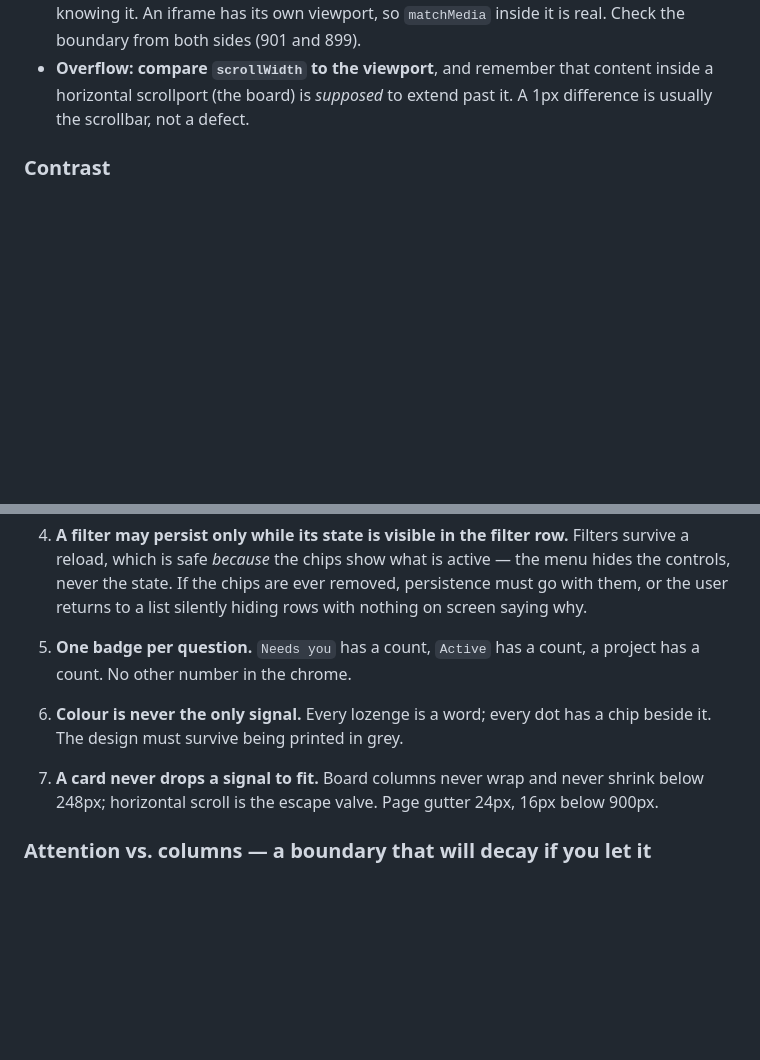
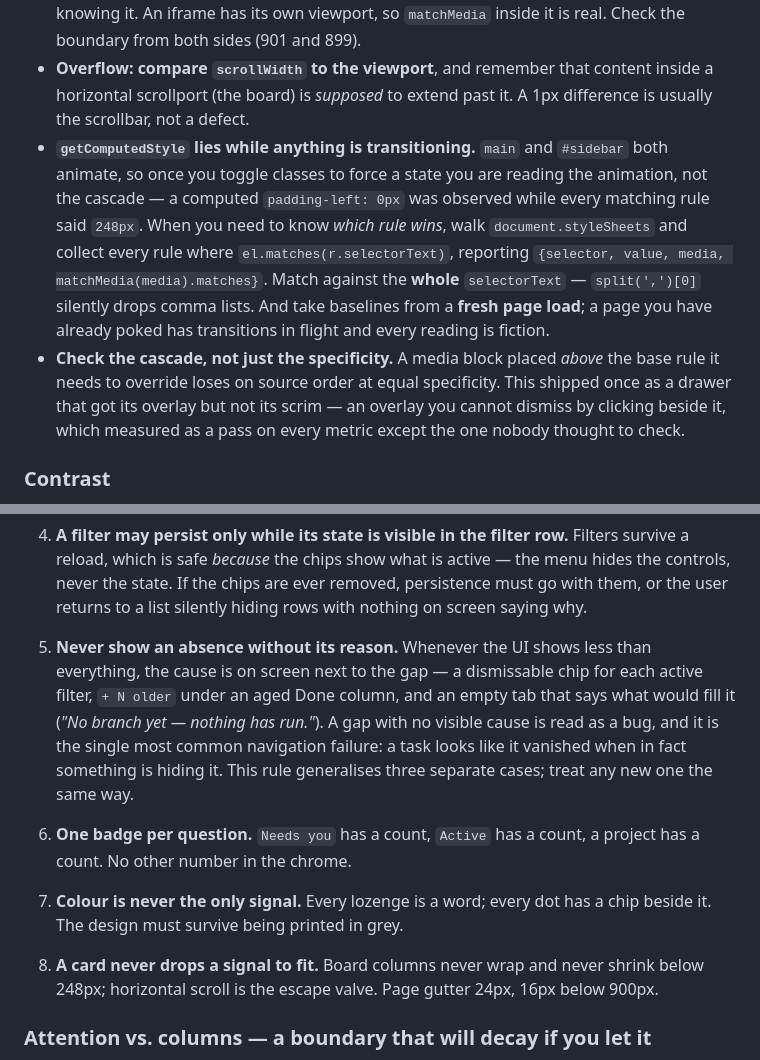
Before and after one commit to fab-ioc/ensemble, a Markdown page: skills/ensemble-design/SKILL.md, 2 parts joined by grey strips. Rendered like a GitHub page; blank space fills up the shorter version.

Commit message:
Design skill: never show an absence without its reason, stated once
Three specific rules in this redesign turned out to be one general rule
wearing three hats: a dismissable chip for every active filter, "+ N
older" under an aged Done column, and an empty tab that says what would
fill it. Each exists because a gap with no visible cause reads as a bug,
and because that is the most common navigation failure there is -- a task
looks like it vanished when something is quietly hiding it.

Stating it three times as three specifics invites a fourth case to be
built without it. Stated once as the general form, the next case inherits
it.

Also two measurement techniques that cost real time to learn. getComputedStyle
reports the animation rather than the cascade once you toggle classes on a
page with transitions -- a computed padding-left of 0px was read while every
matching rule said 248px -- so when the question is "which rule wins", walk
document.styleSheets and match on the whole selectorText, and take baselines
from a fresh load. And check source order, not just specificity: a media
block placed above the base rule it overrides loses at equal specificity,
which shipped once as a drawer that got its overlay but not its scrim.

```diff
--- a/skills/ensemble-design/SKILL.md
+++ b/skills/ensemble-design/SKILL.md
@@ -157,6 +157,17 @@ Two techniques that work here, both learned the hard way:
 - **Overflow: compare `scrollWidth` to the viewport**, and remember that content inside a horizontal
   scrollport (the board) is *supposed* to extend past it. A 1px difference is usually the scrollbar,
   not a defect.
+- **`getComputedStyle` lies while anything is transitioning.** `main` and `#sidebar` both animate, so
+  once you toggle classes to force a state you are reading the animation, not the cascade — a computed
+  `padding-left: 0px` was observed while every matching rule said `248px`. When you need to know *which
+  rule wins*, walk `document.styleSheets` and collect every rule where `el.matches(r.selectorText)`,
+  reporting `{selector, value, media, matchMedia(media).matches}`. Match against the **whole**
+  `selectorText` — `split(',')[0]` silently drops comma lists. And take baselines from a **fresh page
+  load**; a page you have already poked has transitions in flight and every reading is fiction.
+- **Check the cascade, not just the specificity.** A media block placed *above* the base rule it needs
+  to override loses on source order at equal specificity. This shipped once as a drawer that got its
+  overlay but not its scrim — an overlay you cannot dismiss by clicking beside it, which measured as a
+  pass on every metric except the one nobody thought to check.
 
 ### Contrast
 
@@ -248,11 +259,18 @@ content (*what you are looking at*) · the issue view as an overlay. Nothing els
    reload, which is safe *because* the chips show what is active — the menu hides the controls, never
    the state. If the chips are ever removed, persistence must go with them, or the user returns to a
    list silently hiding rows with nothing on screen saying why.
-5. **One badge per question.** `Needs you` has a count, `Active` has a count, a project has a count. No
+5. **Never show an absence without its reason.** Whenever the UI shows less than everything, the cause
+   is on screen next to the gap — a dismissable chip for each active filter, `+ N older` under an aged
+   Done column, and an empty tab that says what would fill it (*"No branch yet — nothing has run."*).
+   A gap with no visible cause is read as a bug, and it is the single most common navigation failure:
+   a task looks like it vanished when in fact something is hiding it. This rule generalises three
+   separate cases; treat any new one the same way.
+
+6. **One badge per question.** `Needs you` has a count, `Active` has a count, a project has a count. No
    other number in the chrome.
-6. **Colour is never the only signal.** Every lozenge is a word; every dot has a chip beside it. The
+7. **Colour is never the only signal.** Every lozenge is a word; every dot has a chip beside it. The
    design must survive being printed in grey.
-7. **A card never drops a signal to fit.** Board columns never wrap and never shrink below 248px;
+8. **A card never drops a signal to fit.** Board columns never wrap and never shrink below 248px;
    horizontal scroll is the escape valve. Page gutter 24px, 16px below 900px.
 
 ### Attention vs. columns — a boundary that will decay if you let it
```
